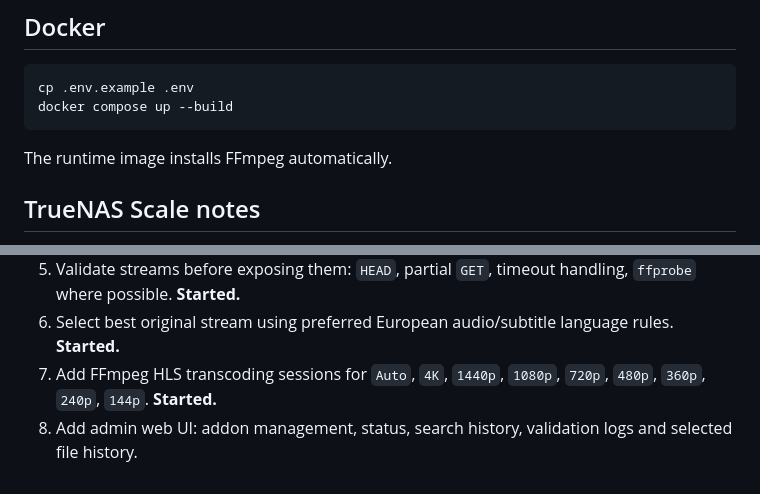
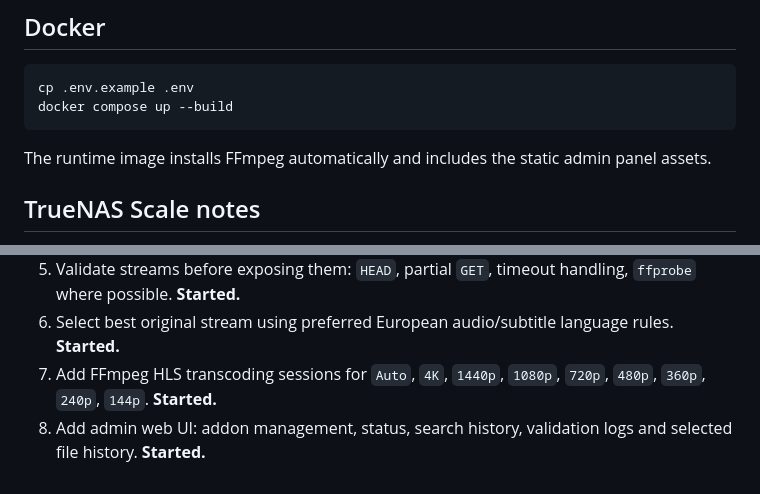
Before and after one commit to norekfx/SelfHosted-stream-aggregator-addon, a Markdown page: README.md, 2 parts joined by grey strips. Drawn GitHub-style.

````diff
--- a/README.md
+++ b/README.md
@@ -91,7 +111,7 @@ cp .env.example .env
 docker compose up --build
 ```
 
-The runtime image installs FFmpeg automatically.
+The runtime image installs FFmpeg automatically and includes the static admin panel assets.
 
 ## TrueNAS Scale notes
 
@@ -118,4 +138,4 @@ Put Cloudflare/Caddy/Traefik/Nginx in front of the container and set `PUBLIC_BAS
 5. Validate streams before exposing them: `HEAD`, partial `GET`, timeout handling, `ffprobe` where possible. **Started.**
 6. Select best original stream using preferred European audio/subtitle language rules. **Started.**
 7. Add FFmpeg HLS transcoding sessions for `Auto`, `4K`, `1440p`, `1080p`, `720p`, `480p`, `360p`, `240p`, `144p`. **Started.**
-8. Add admin web UI: addon management, status, search history, validation logs and selected file history.
+8. Add admin web UI: addon management, status, search history, validation logs and selected file history. **Started.**
````
Also changed, not shown: other parts of README.md (+21 -1 lines).
